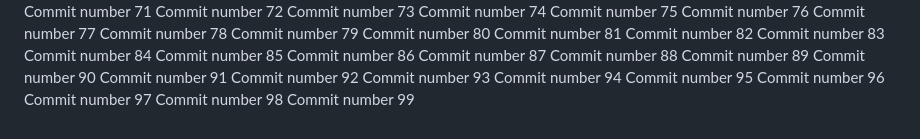
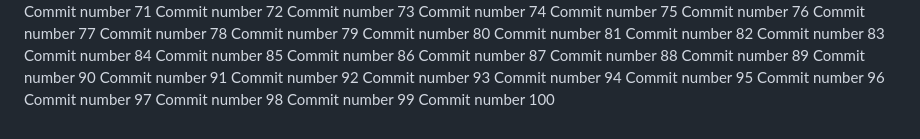
Before and after one commit to abdessattar23/repo-3, a Markdown page: README.md, the part around the change. Rendered like a GitHub page.

Commit message:
new commit looool #100

```diff
--- a/README.md
+++ b/README.md
@@ -200,3 +200,4 @@ Commit number 96
 Commit number 97
 Commit number 98
 Commit number 99
+Commit number 100
```
